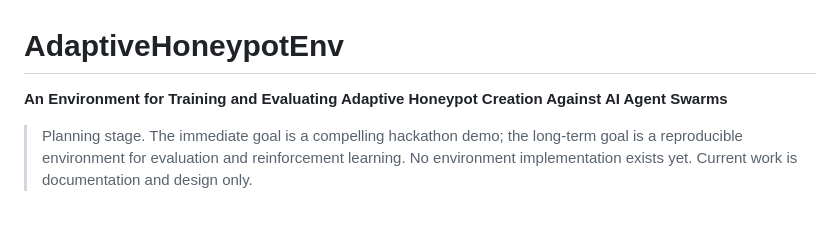
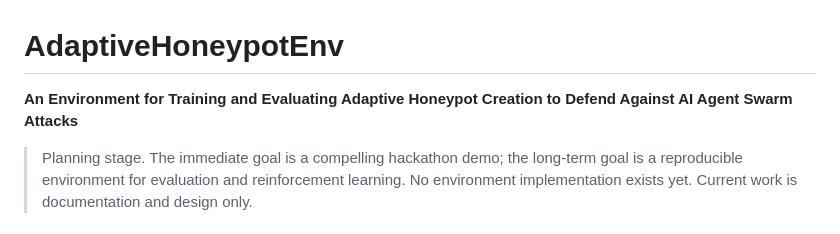
Before and after one commit to suraj-ranganath/AdaptiveHoneypotEnv, a Markdown page: README.md, the part around the change. Drawn GitHub-style.

Commit message:
Revise README description for adaptive honeypot project
Updated project description for clarity and focus on defending against AI agent swarm attacks.

```diff
--- a/README.md
+++ b/README.md
@@ -1,6 +1,6 @@
 # AdaptiveHoneypotEnv
 
-**An Environment for Training and Evaluating Adaptive Honeypot Creation Against AI Agent Swarms**
+**An Environment for Training and Evaluating Adaptive Honeypot Creation to Defend Against AI Agent Swarm Attacks**
 
 > Planning stage. The immediate goal is a compelling hackathon demo; the long-term goal is a reproducible environment for evaluation and reinforcement learning. No environment implementation exists yet. Current work is documentation and design only.
 
```
